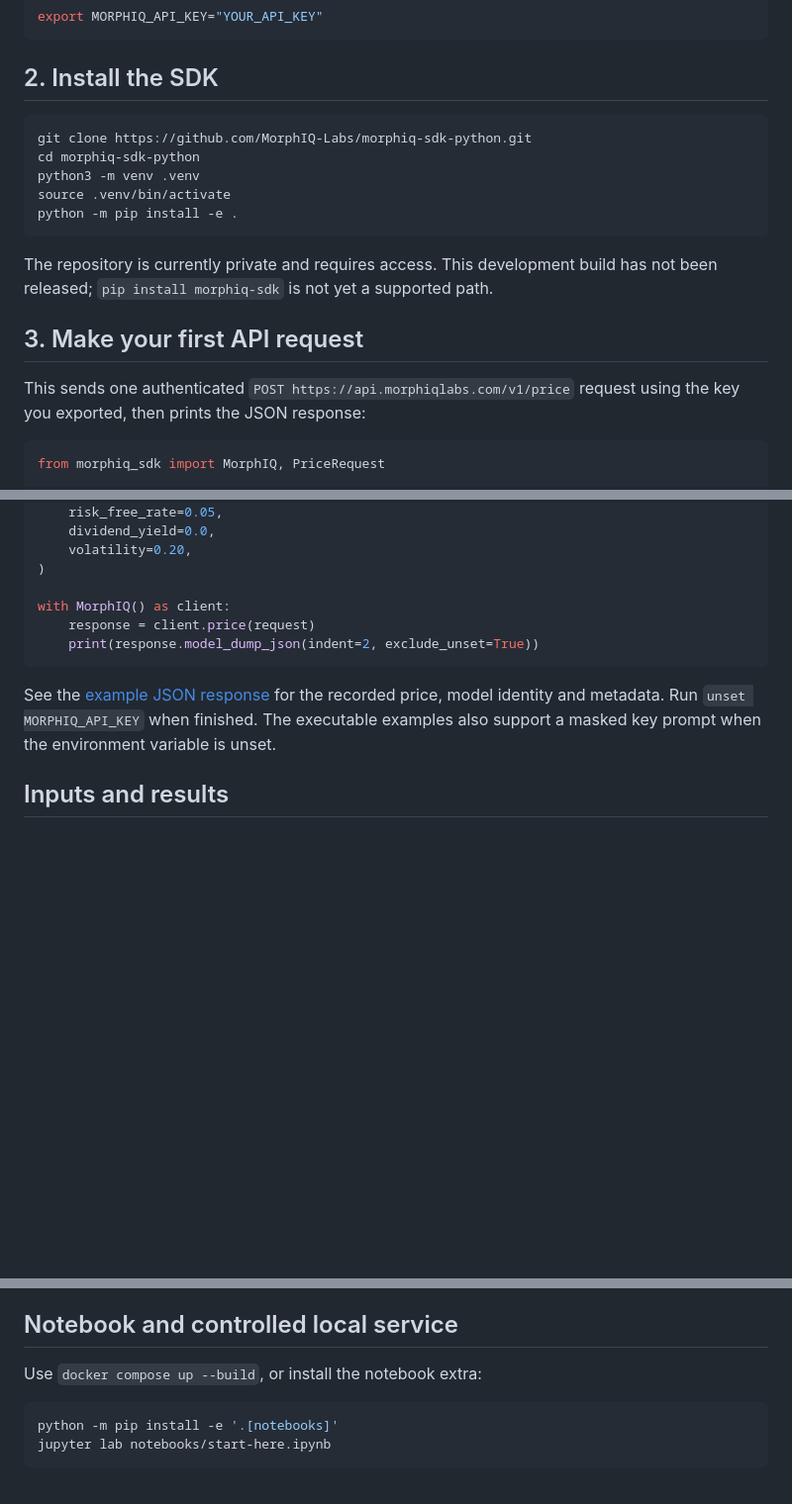
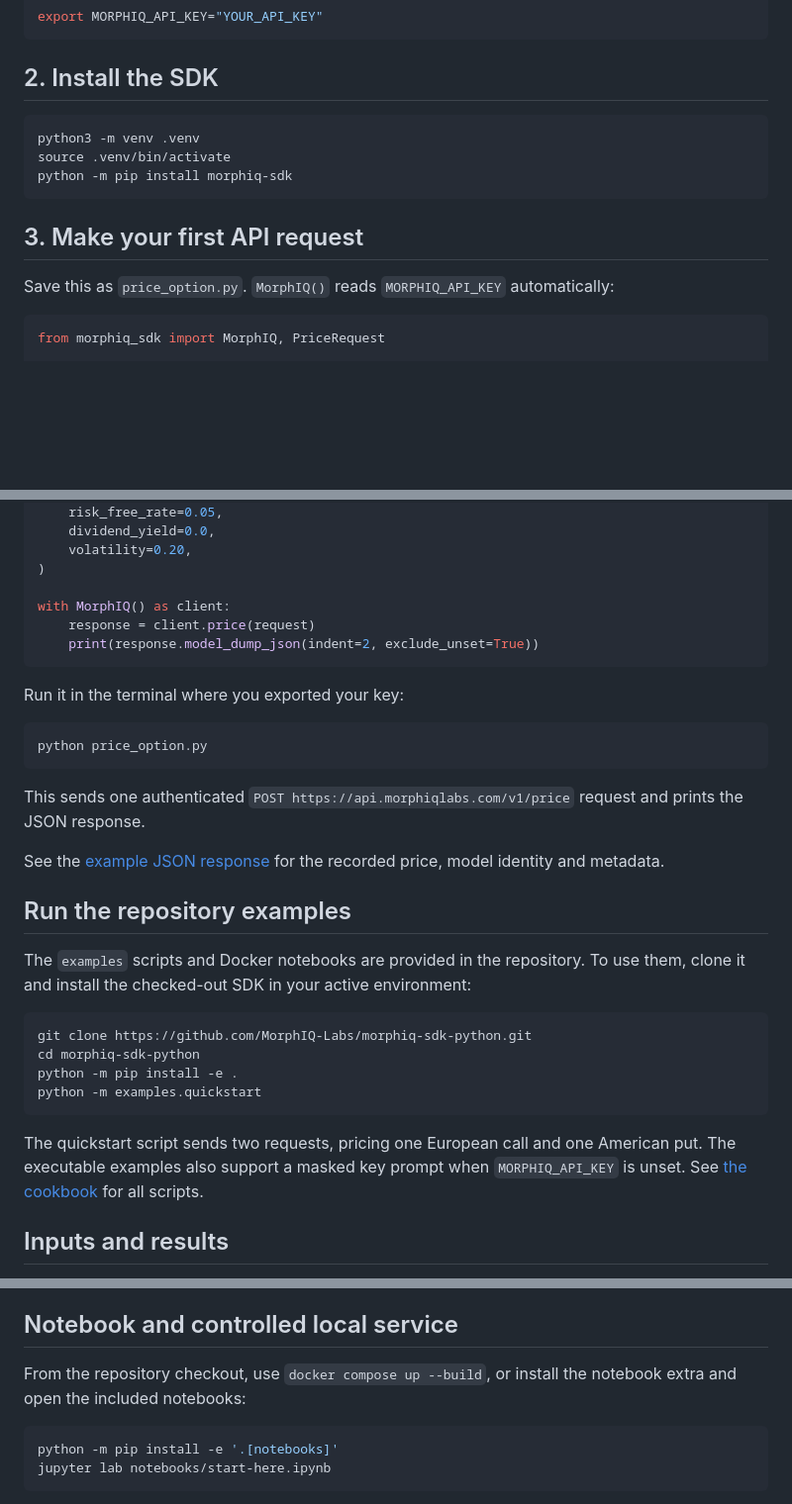
Before and after one commit to MorphIQ-Labs/morphiq-sdk-python, a Markdown page: docs/QUICKSTART.md, 3 parts joined by grey strips. Shown at 99% size. GitHub-like rendering; blank space fills up the shorter version.

````diff
--- a/docs/QUICKSTART.md
+++ b/docs/QUICKSTART.md
@@ -18,20 +18,14 @@ export MORPHIQ_API_KEY="YOUR_API_KEY"
 ## 2. Install the SDK
 
 ```sh
-git clone https://github.com/MorphIQ-Labs/morphiq-sdk-python.git
-cd morphiq-sdk-python
 python3 -m venv .venv
 source .venv/bin/activate
-python -m pip install -e .
+python -m pip install morphiq-sdk
 ```
-
-The repository is currently private and requires access. This development build
-has not been released; `pip install morphiq-sdk` is not yet a supported path.
 
 ## 3. Make your first API request
 
-This sends one authenticated `POST https://api.morphiqlabs.com/v1/price` request
-using the key you exported, then prints the JSON response:
+Save this as `price_option.py`. `MorphIQ()` reads `MORPHIQ_API_KEY` automatically:
 
 ```python
 from morphiq_sdk import MorphIQ, PriceRequest
@@ -52,10 +46,33 @@ with MorphIQ() as client:
     print(response.model_dump_json(indent=2, exclude_unset=True))
 ```
 
+Run it in the terminal where you exported your key:
+
+```sh
+python price_option.py
+```
+
+This sends one authenticated `POST https://api.morphiqlabs.com/v1/price` request
+and prints the JSON response.
+
 See the [example JSON response](../README.md#3-make-your-first-api-request) for
-the recorded price, model identity and metadata. Run `unset MORPHIQ_API_KEY` when
-finished. The executable examples also support a masked key prompt when the
-environment variable is unset.
+the recorded price, model identity and metadata.
+
+## Run the repository examples
+
+The `examples` scripts and Docker notebooks are provided in the repository.
+To use them, clone it and install the checked-out SDK in your active environment:
+
+```sh
+git clone https://github.com/MorphIQ-Labs/morphiq-sdk-python.git
+cd morphiq-sdk-python
+python -m pip install -e .
+python -m examples.quickstart
+```
+
+The quickstart script sends two requests, pricing one European call and one
+American put. The executable examples also support a masked key prompt when
+`MORPHIQ_API_KEY` is unset. See [the cookbook](../examples/README.md) for all scripts.
 
 ## Inputs and results
 
@@ -180,7 +197,8 @@ without retaining the credential-bearing HTTP request.
 
 ## Notebook and controlled local service
 
-Use `docker compose up --build`, or install the notebook extra:
+From the repository checkout, use `docker compose up --build`, or install the
+notebook extra and open the included notebooks:
 
 ```sh
 python -m pip install -e '.[notebooks]'
````
Also changed, not shown: README.md (+42 -16 lines), examples/README.md (+5 -1 lines).
